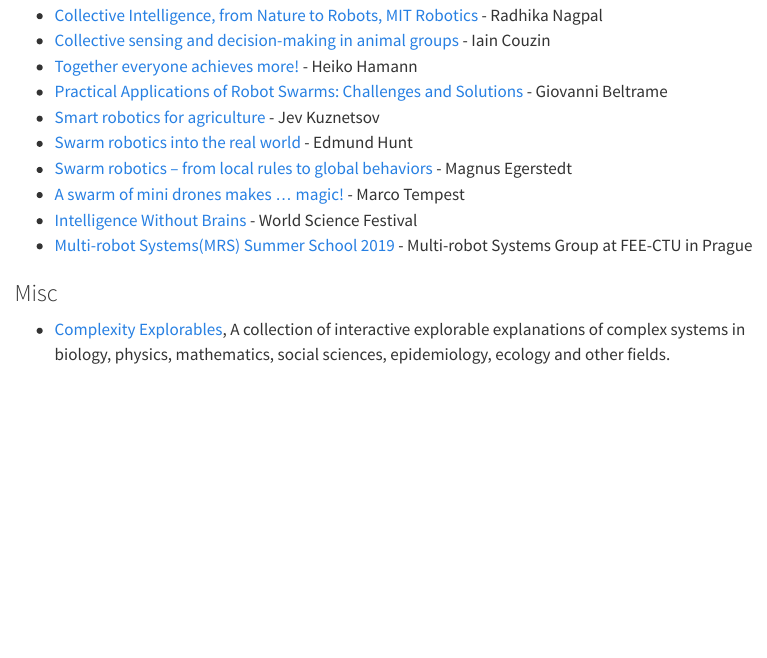
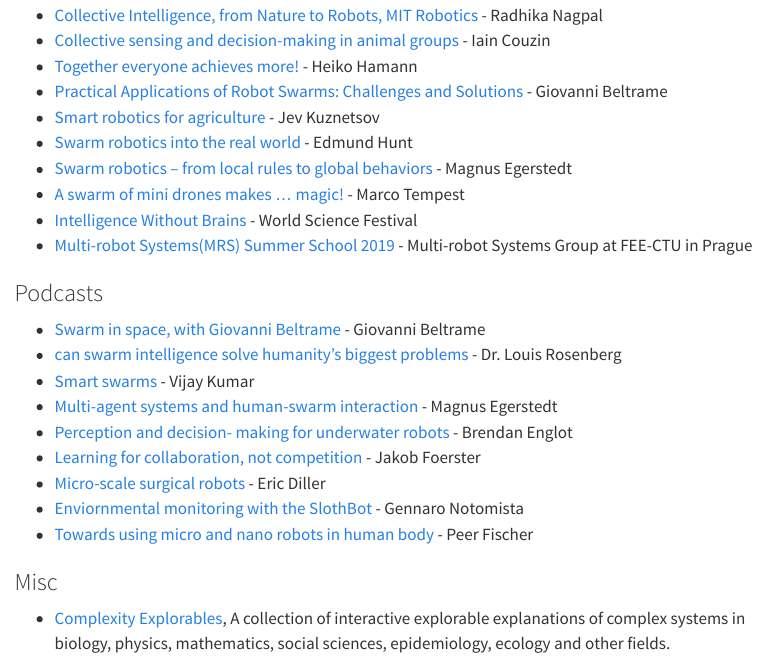
Before and after one commit to pratik-ingle/awesome_Collective_Robotics, a Quarto document (index.qmd): the page in a window 1100 px wide, from 2420 px down. Rendered offline with R 4.5, knitr and Pandoc in place of Quarto, with nearby package versions; menus at the side of the page are left out; badge pictures from the web are left out.

Commit message:
added podcasts

```diff
--- a/index.qmd
+++ b/index.qmd
@@ -133,6 +133,18 @@
 * [Intelligence Without Brains](https://youtu.be/RpwW9Lw2Ku4) - World Science Festival
 * [Multi-robot Systems(MRS) Summer School 2019](https://youtube.com/playlist?list=PLPjuFI-_2rxxCr3AD7HBcFbCG6nvL56Rg) - Multi-robot Systems Group at FEE-CTU in Prague
 
+### Podcasts ###
+
+* [Swarm in space, with Giovanni Beltrame](https://open.spotify.com/episode/4tIi9YM9VqaJc9YoLQRZ7i?si=8910ec37f8aa45f5) - Giovanni Beltrame
+* [can swarm intelligence solve humanity's biggest problems](https://open.spotify.com/episode/6zrsvpTRRvxu2hu7e9Y1JZ?si=7d388c2ed2844754) - Dr. Louis Rosenberg
+* [Smart swarms](https://open.spotify.com/episode/1CqHs5zXGQH0pkz9hdEMux?si=5734cd78a7fc49b2) -  Vijay Kumar
+* [Multi-agent systems and human-swarm interaction](https://open.spotify.com/episode/4b2RaJer0rH87VCVsDxMK7?si=8270e26720d8465c) - Magnus Egerstedt
+* [Perception and decision- making for underwater robots](https://open.spotify.com/episode/6gg1bLT4yYViKRvvqmztCB?si=ab340007cf3c40bb) - Brendan Englot
+* [Learning for collaboration, not competition](https://open.spotify.com/episode/4pMUvQtOzh15YV74ik55uc?si=467f026f344e4abc) - Jakob Foerster
+* [Micro-scale surgical robots](https://open.spotify.com/episode/7A0ksIJfJqlz2aEJmHJIxn?si=b736d488efd74935) - Eric Diller
+* [Enviornmental monitoring with the SlothBot](https://open.spotify.com/episode/4lsm6BSQ07dNd0mAVqT1wW?si=e9fb56fdb1ef4e25) - Gennaro Notomista
+* [Towards using micro and nano robots in human body](https://open.spotify.com/episode/6VuLynTNtXEqEw3NhUsSmP?si=3c6bad80a9344d42)  - Peer Fischer
+
 
 ### Misc ###
 
```
Also changed, not shown: index.html.
